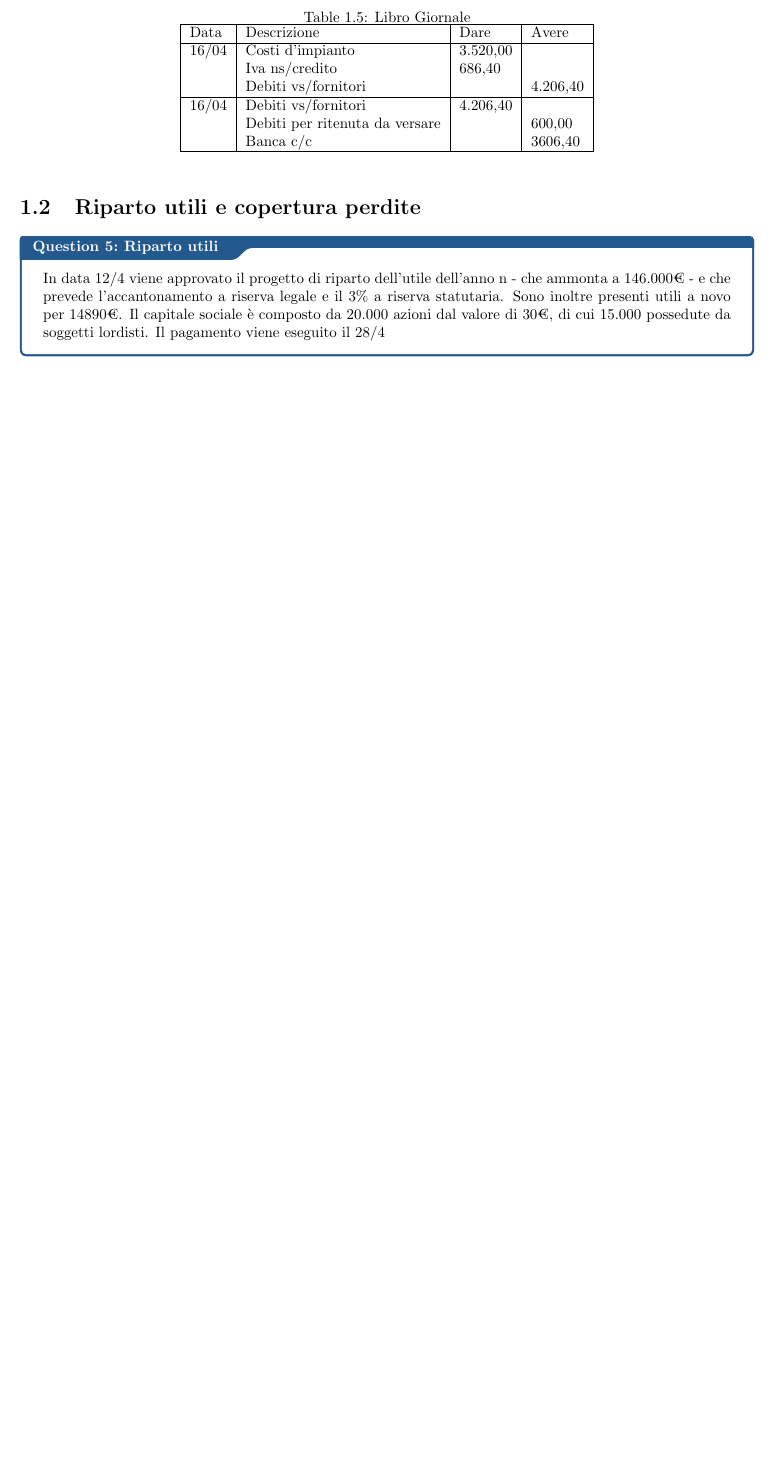
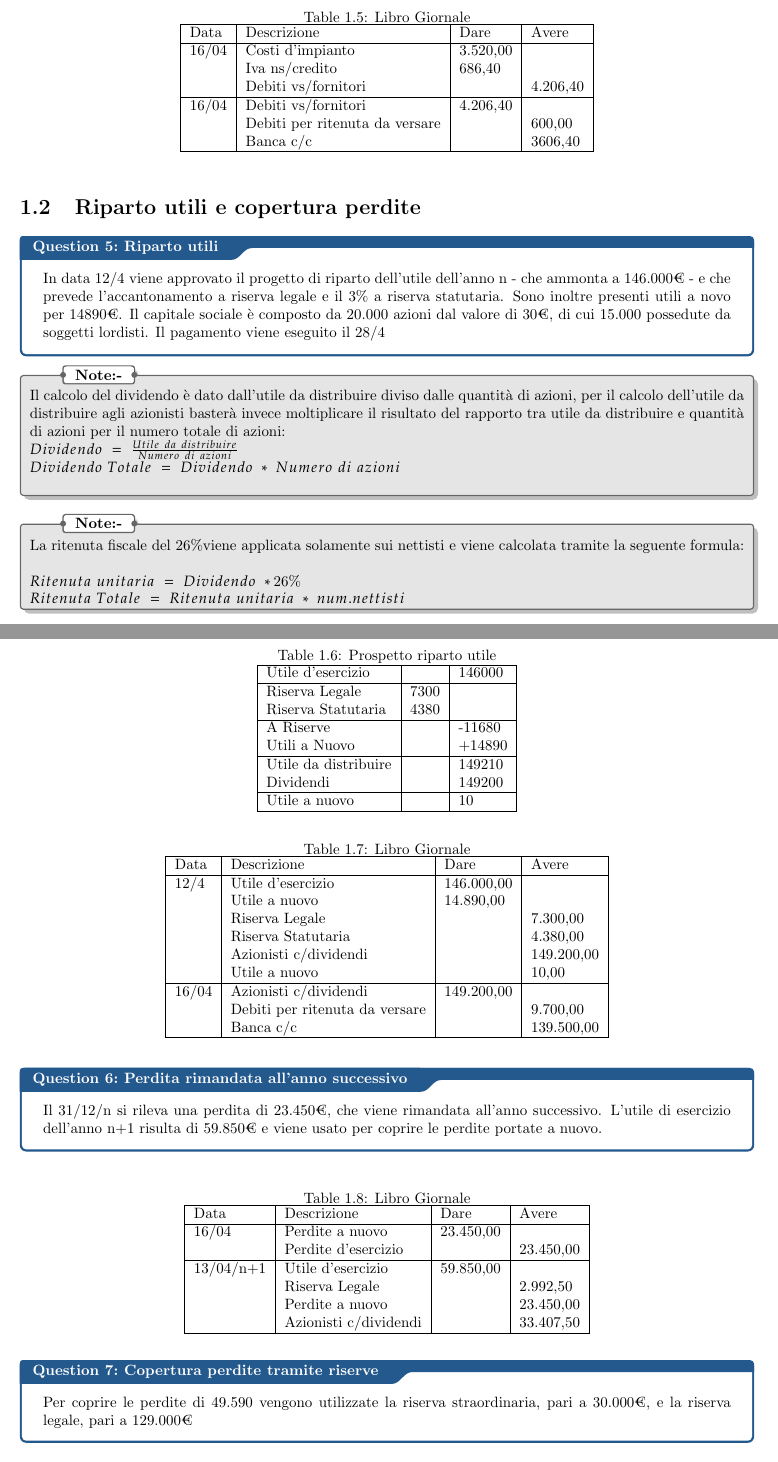
Before and after one commit to cabersdev/Notes, a LaTeX thesis (EconomiaAziendale/main.tex): part of page 5 of 5 before the commit and two parts of pages 5 and 6 of 7 after it, the two joined at a grey line, cut so that both start at the same text, the shorter picture padded with empty space. Compiled offline with pdfLaTeX.

Commit message:
Updated Economia Aziendale  Notes

```diff
--- a/EconomiaAziendale/main.tex
+++ b/EconomiaAziendale/main.tex
@@ -157,7 +157,77 @@ Quando si parla di parcelle bisogna distingure due casistiche: \begin{itemize}
 \section{Riparto utili e copertura perdite}
 \qs{Riparto utili}{In data 12/4 viene approvato il progetto di riparto dell'utile dell'anno n - che ammonta a 146.000€ - e che prevede l'accantonamento a riserva legale e il 3\% a riserva statutaria. Sono inoltre presenti utili a novo per 14890€. Il capitale sociale è composto da 20.000 azioni dal valore di 30€, di cui 15.000 possedute da soggetti lordisti. Il pagamento viene eseguito il 28/4}
 
+\nt{
+Il calcolo del dividendo è dato dall'utile da distribuire diviso dalle quantità di azioni, per il calcolo dell'utile da distribuire agli azionisti basterà invece moltiplicare il risultato del rapporto tra utile da distribuire e quantità di azioni per il numero totale di azioni:
+$ \\ Dividendo \  =  \ \frac{Utile \ da \ distribuire}{Numero \ di \ azioni} \\
+Dividendo  \ Totale \ = \ Dividendo \ * \ Numero \ di \ azioni \\ $
+}
 
-%\section{Scritture di assestamento}
+\begin{table}[h]
+    \centering
+    \caption{Prospetto riparto utile}
+    \begin{tabular}{|l|l|l|}
+    \hline
+         Utile d'esercizio & & 146000  \\
+    \hline
+         Riserva Legale & 7300 & \\
+         Riserva Statutaria & 4380 & \\
+    \hline
+        A Riserve & & -11680 \\
+        Utili a Nuovo & & +14890 \\
+    \hline
+        Utile da distribuire & & 149210 \\
+        Dividendi & & 149200 \\
+    \hline
+        Utile a nuovo & & 10 \\
+    \hline
+    \end{tabular}
+\end{table}
 
-%\chapter{Immobilizzazioni}
+\begin{table}[h]
+    \centering
+    \caption{Libro Giornale}
+    \begin{tabular}{|l|l|l|l|}
+    \hline
+    Data & Descrizione & Dare & Avere \\
+    \hline
+    12/4 & Utile d'esercizio &146.000,00 & \\
+         &  Utile a nuovo & 14.890,00 &  \\
+         &  Riserva Legale & & 7.300,00\\
+         &  Riserva Statutaria & & 4.380,00\\
+         & Azionisti c/dividendi & & 149.200,00\\
+         & Utile a nuovo & & 10,00 \\
+    \hline
+    16/04 & Azionisti c/dividendi & 149.200,00 & \\
+         & Debiti per ritenuta da versare &  & 9.700,00 \\
+         & Banca c/c & & 139.500,00 \\
+    \hline
+    \end{tabular}
+\end{table}
+
+\nt{La ritenuta fiscale del 26\%viene applicata solamente sui nettisti e viene calcolata tramite la seguente formula:
+$ \\ Ritenuta \ unitaria \ = \ Dividendo \ * 26\% \\
+Ritenuta \ Totale \ = \ Ritenuta \ unitaria \ * \ num.nettisti$}
+
+\qs{Perdita rimandata all'anno successivo}{Il 31/12/n si rileva una perdita di 23.450€, che viene rimandata all'anno successivo. L'utile di esercizio dell'anno n+1 risulta di 59.850€ e viene usato per coprire le perdite portate a nuovo.}
+
+\begin{table}[h]
+    \centering
+    \caption{Libro Giornale}
+    \begin{tabular}{|l|l|l|l|}
+    \hline
+    Data & Descrizione & Dare & Avere \\
+    \hline
+    16/04 & Perdite a nuovo & 23.450,00  & \\
+         & Perdite d'esercizio &  &  23.450,00\\
+    \hline
+    13/04/n+1 & Utile d'esercizio & 59.850,00& \\
+         & Riserva Legale &  & 2.992,50 \\
+         & Perdite a nuovo & & 23.450,00 \\
+         & Azionisti c/dividendi & & 33.407,50 \\
+    \hline
+    \end{tabular}
+\end{table}
+
+\qs{Copertura perdite tramite riserve}{Per coprire le perdite di 49.590 vengono utilizzate la riserva straordinaria, pari a 30.000€, e la riserva legale, pari a 129.000€}
+\newpage
```
Also changed, not shown: EconomiaAziendale/main.pdf, EconomiaAziendale/main.tex (39 more changed lines).
